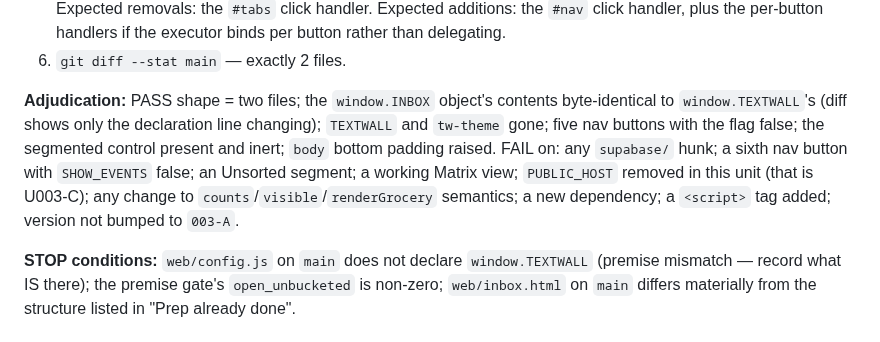
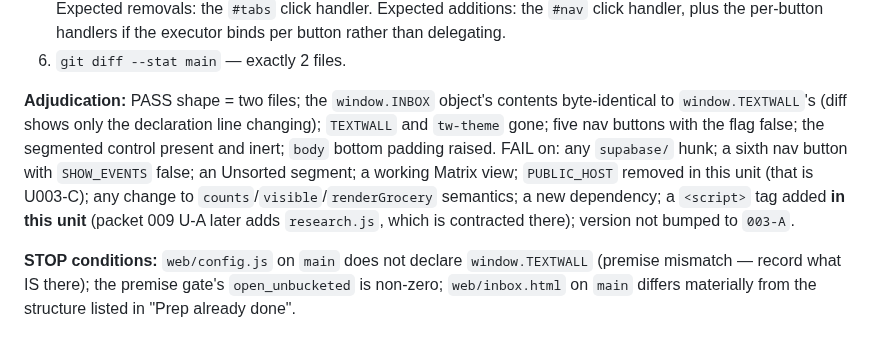
Before and after one commit to New-Orbit-Digital/inbox, a Markdown page: docs/packets/build_packet_003_shell_nav.md, the part around the change. Rendered like a GitHub page.

```diff
--- a/docs/packets/build_packet_003_shell_nav.md
+++ b/docs/packets/build_packet_003_shell_nav.md
@@ -147,7 +147,7 @@ The nav is **rendered from JS**, not hand-written, so the Events flag has exactl
 5. A handler inventory table: every `addEventListener` in the file before → after, marked kept / removed / added. Expected removals: the `#tabs` click handler. Expected additions: the `#nav` click handler, plus the per-button handlers if the executor binds per button rather than delegating.
 6. `git diff --stat main` — exactly 2 files.
 
-**Adjudication:** PASS shape = two files; the `window.INBOX` object's contents byte-identical to `window.TEXTWALL`'s (diff shows only the declaration line changing); `TEXTWALL` and `tw-theme` gone; five nav buttons with the flag false; the segmented control present and inert; `body` bottom padding raised. FAIL on: any `supabase/` hunk; a sixth nav button with `SHOW_EVENTS` false; an Unsorted segment; a working Matrix view; `PUBLIC_HOST` removed in this unit (that is U003-C); any change to `counts`/`visible`/`renderGrocery` semantics; a new dependency; a `<script>` tag added; version not bumped to `003-A`.
+**Adjudication:** PASS shape = two files; the `window.INBOX` object's contents byte-identical to `window.TEXTWALL`'s (diff shows only the declaration line changing); `TEXTWALL` and `tw-theme` gone; five nav buttons with the flag false; the segmented control present and inert; `body` bottom padding raised. FAIL on: any `supabase/` hunk; a sixth nav button with `SHOW_EVENTS` false; an Unsorted segment; a working Matrix view; `PUBLIC_HOST` removed in this unit (that is U003-C); any change to `counts`/`visible`/`renderGrocery` semantics; a new dependency; a `<script>` tag added **in this unit** (packet 009 U-A later adds `research.js`, which is contracted there); version not bumped to `003-A`.
 
 **STOP conditions:** `web/config.js` on `main` does not declare `window.TEXTWALL` (premise mismatch — record what IS there); the premise gate's `open_unbucketed` is non-zero; `web/inbox.html` on `main` differs materially from the structure listed in "Prep already done".
 
```
